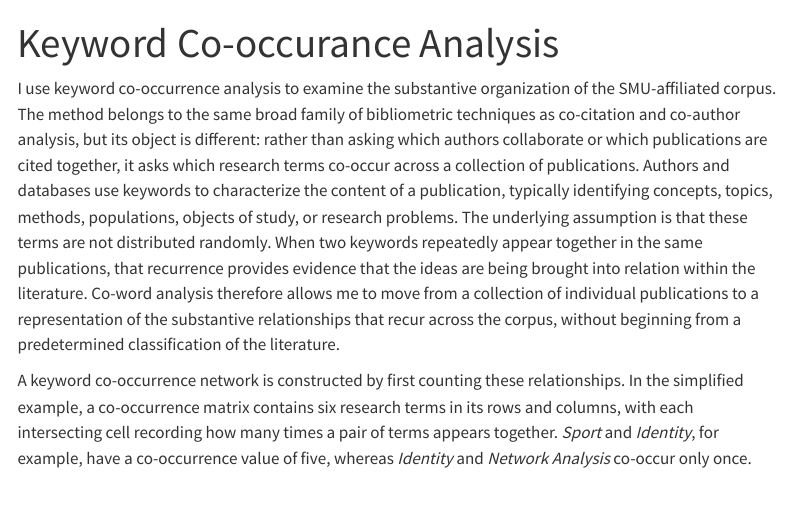
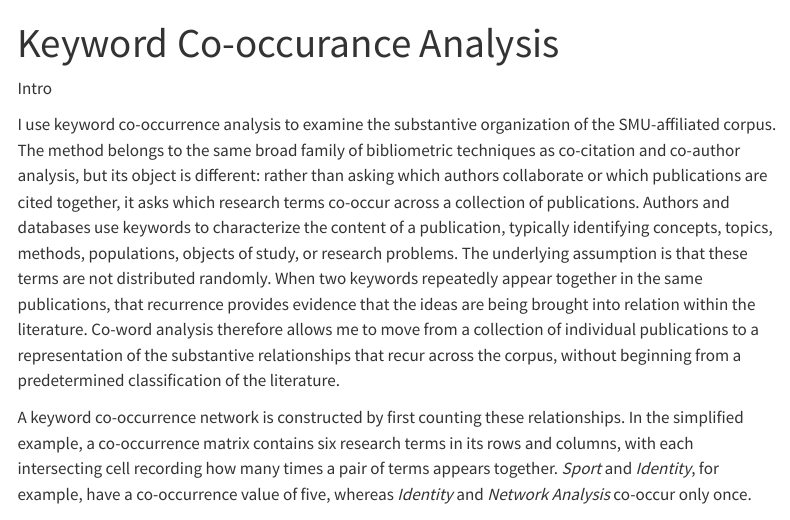
Before and after one commit to inthint/scholar_fields, a Quarto document (full_keyword_network.qmd): the page in a window 1100 px wide, from its top. Rendered offline with R 4.5, knitr and Pandoc in place of Quarto, with nearby package versions; some code elsewhere in the file could not run offline; menus at the side of the page are left out.

Commit message:
2026-09-29.5

````diff
--- a/full_keyword_network.qmd
+++ b/full_keyword_network.qmd
@@ -197,6 +197,8 @@ extended_layout <-
     xmax = 1.1
   )
 ```
+
+Intro
 
 I use keyword co-occurrence analysis to examine the substantive organization of the SMU-affiliated corpus. The method belongs to the same broad family of bibliometric techniques as co-citation and co-author analysis, but its object is different: rather than asking which authors collaborate or which publications are cited together, it asks which research terms co-occur across a collection of publications. Authors and databases use keywords to characterize the content of a publication, typically identifying concepts, topics, methods, populations, objects of study, or research problems. The underlying assumption is that these terms are not distributed randomly. When two keywords repeatedly appear together in the same publications, that recurrence provides evidence that the ideas are being brought into relation within the literature. Co-word analysis therefore allows me to move from a collection of individual publications to a representation of the substantive relationships that recur across the corpus, without beginning from a predetermined classification of the literature.
 
````
Also changed, not shown: docs/search.json, 1 other file.
